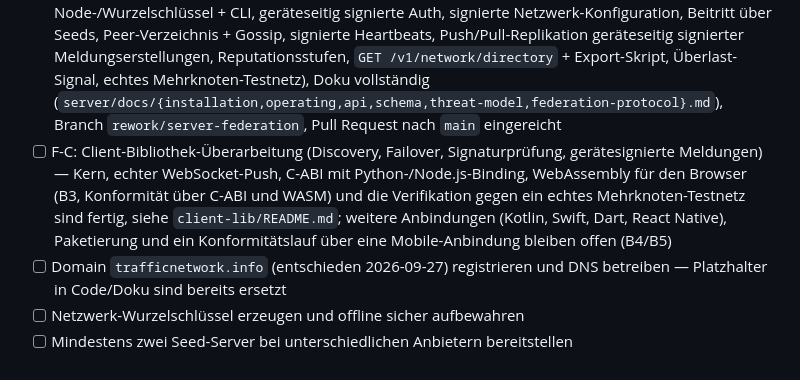
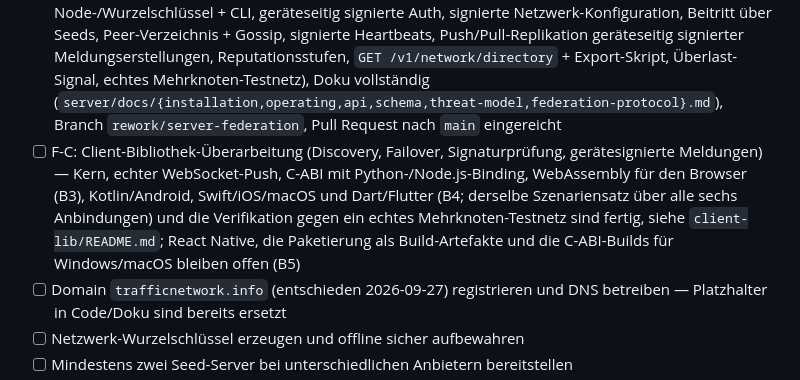
Before and after one commit to Romsmo/Trafficnetwork, a Markdown page: docs/todo.md, the part around the change. Drawn GitHub-style.

Commit message:
docs/todo: client-lib B4 done

```diff
--- a/docs/todo.md
+++ b/docs/todo.md
@@ -68,7 +68,7 @@ Konformitätstests darüber stehen noch aus — Einzelheiten in
 - [x] Claude-Code-Prompts erstellt (`docs/prompt-rework-server-federation.md`, `docs/prompt-rework-client-lib-federation.md`)
 - [x] Stand von Phase 2 im Repo klären: P2.0 (Server-Erweiterungen für client-lib) ist auf GitHub; `client-lib/` selbst enthält bewusst noch keinen Code — das ist die eigentliche Phase-2-Client-Bibliothek, eigener, noch nicht gestarteter Auftrag
 - [x] F-S: Server-Überarbeitung (Docker/Apache/nginx/Caddy, Signaturen, Föderation, Reputation, Verzeichnis) — F-S0–F-S5 vollständig umgesetzt (Docker/Compose/Installation ohne Docker, Node-/Wurzelschlüssel + CLI, geräteseitig signierte Auth, signierte Netzwerk-Konfiguration, Beitritt über Seeds, Peer-Verzeichnis + Gossip, signierte Heartbeats, Push/Pull-Replikation geräteseitig signierter Meldungserstellungen, Reputationsstufen, `GET /v1/network/directory` + Export-Skript, Überlast-Signal, echtes Mehrknoten-Testnetz), Doku vollständig (`server/docs/{installation,operating,api,schema,threat-model,federation-protocol}.md`), Branch `rework/server-federation`, Pull Request nach `main` eingereicht
-- [ ] F-C: Client-Bibliothek-Überarbeitung (Discovery, Failover, Signaturprüfung, gerätesignierte Meldungen) — Kern, echter WebSocket-Push, C-ABI mit Python-/Node.js-Binding, WebAssembly für den Browser (B3, Konformität über C-ABI und WASM) und die Verifikation gegen ein echtes Mehrknoten-Testnetz sind fertig, siehe `client-lib/README.md`; weitere Anbindungen (Kotlin, Swift, Dart, React Native), Paketierung und ein Konformitätslauf über eine Mobile-Anbindung bleiben offen (B4/B5)
+- [ ] F-C: Client-Bibliothek-Überarbeitung (Discovery, Failover, Signaturprüfung, gerätesignierte Meldungen) — Kern, echter WebSocket-Push, C-ABI mit Python-/Node.js-Binding, WebAssembly für den Browser (B3), Kotlin/Android, Swift/iOS/macOS und Dart/Flutter (B4; derselbe Szenariensatz über alle sechs Anbindungen) und die Verifikation gegen ein echtes Mehrknoten-Testnetz sind fertig, siehe `client-lib/README.md`; React Native, die Paketierung als Build-Artefakte und die C-ABI-Builds für Windows/macOS bleiben offen (B5)
 - [ ] Domain `trafficnetwork.info` (entschieden 2026-09-27) registrieren und DNS betreiben — Platzhalter in Code/Doku sind bereits ersetzt
 - [ ] Netzwerk-Wurzelschlüssel erzeugen und offline sicher aufbewahren
 - [ ] Mindestens zwei Seed-Server bei unterschiedlichen Anbietern bereitstellen
```
